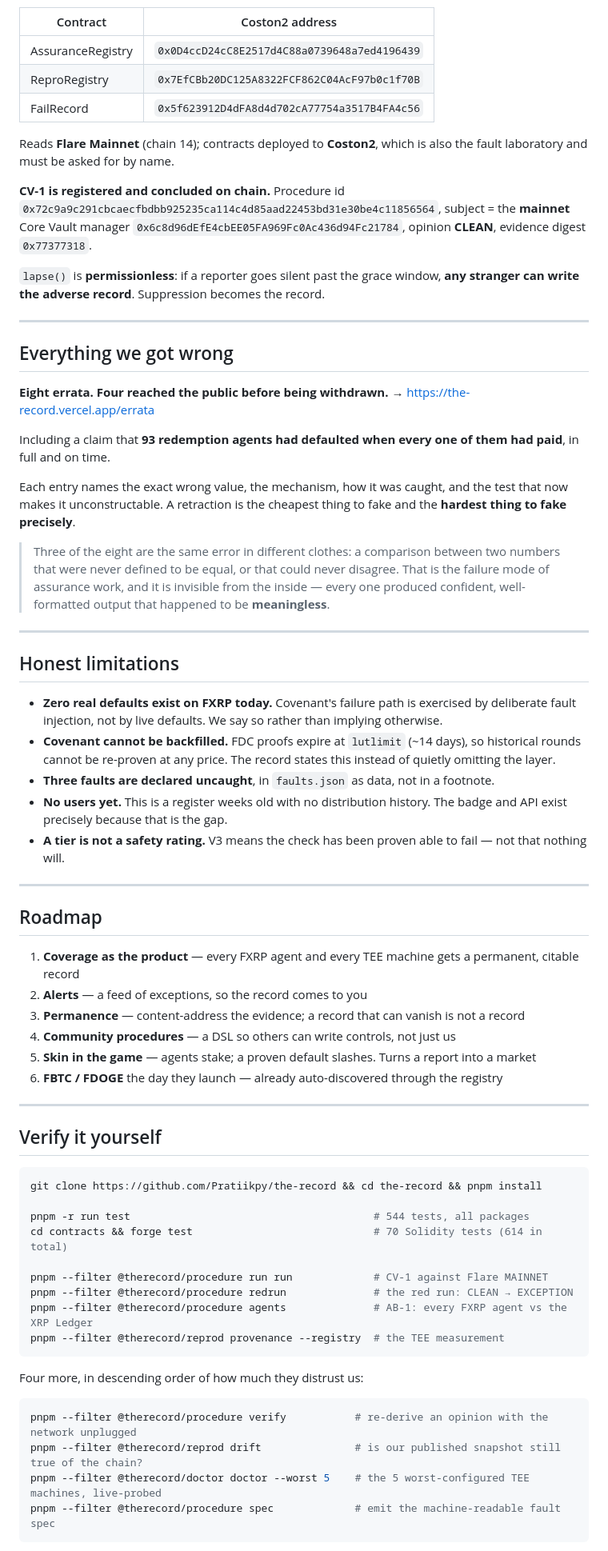
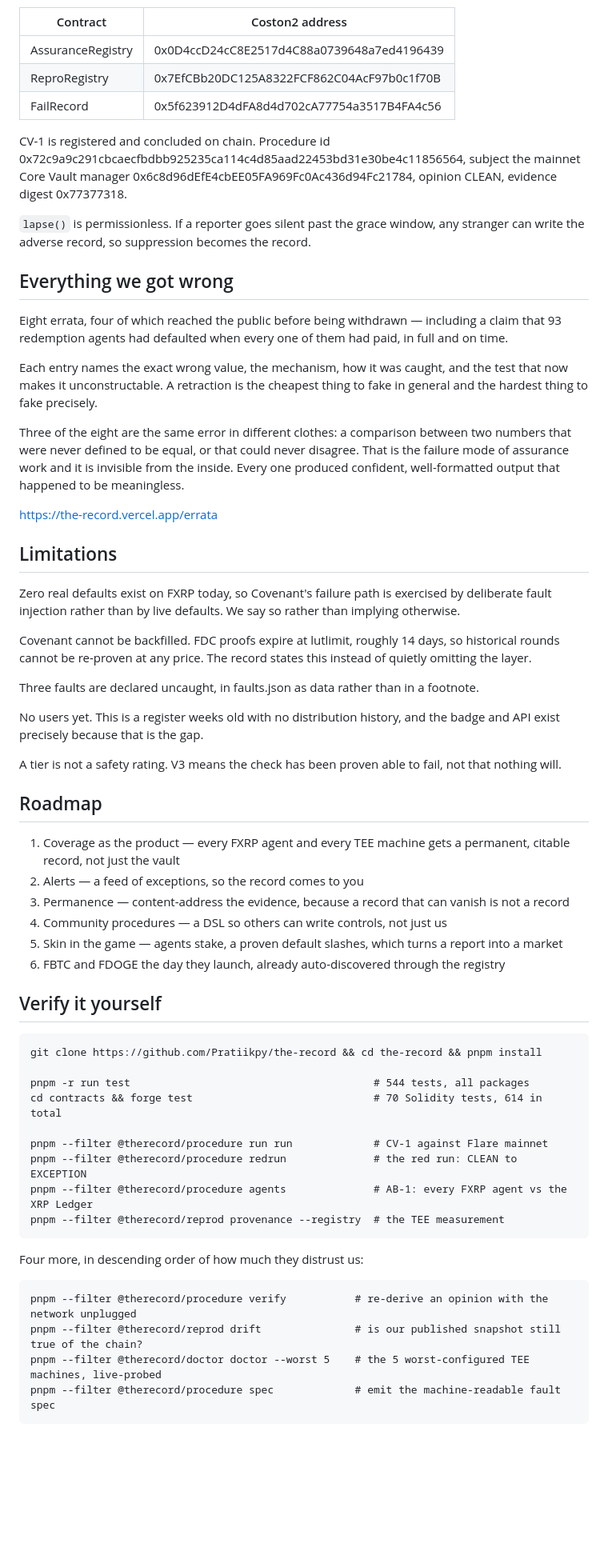
Before and after one commit to Pratiikpy/the-record, a Markdown page: brand/buidl-details.md, the part around one of its changes. Shown at 80% size. GitHub-like rendering; blank space fills up the shorter version.

Commit message:
Rewrite the BUIDL body: plainer, and no video link where the form has a field for it

````diff
--- a/brand/buidl-details.md
+++ b/brand/buidl-details.md
@@ -184,71 +155,61 @@ Both were found by using Flare's own documentation as a third party and having i
 
 | Contract | Coston2 address |
 |---|---|
-| AssuranceRegistry | `0x0D4ccD24cC8E2517d4C88a0739648a7ed4196439` |
-| ReproRegistry | `0x7EfCBb20DC125A8322FCF862C04AcF97b0c1f70B` |
-| FailRecord | `0x5f623912D4dFA8d4d702cA77754a3517B4FA4c56` |
+| AssuranceRegistry | 0x0D4ccD24cC8E2517d4C88a0739648a7ed4196439 |
+| ReproRegistry | 0x7EfCBb20DC125A8322FCF862C04AcF97b0c1f70B |
+| FailRecord | 0x5f623912D4dFA8d4d702cA77754a3517B4FA4c56 |
 
-Reads **Flare Mainnet** (chain 14); contracts deployed to **Coston2**, which is also the fault laboratory and must be asked for by name.
+CV-1 is registered and concluded on chain. Procedure id 0x72c9a9c291cbcaecfbdbb925235ca114c4d85aad22453bd31e30be4c11856564, subject the mainnet Core Vault manager 0x6c8d96dEfE4cbEE05FA969Fc0Ac436d94Fc21784, opinion CLEAN, evidence digest 0x77377318.
 
-**CV-1 is registered and concluded on chain.** Procedure id `0x72c9a9c291cbcaecfbdbb925235ca114c4d85aad22453bd31e30be4c11856564`, subject = the **mainnet** Core Vault manager `0x6c8d96dEfE4cbEE05FA969Fc0Ac436d94Fc21784`, opinion **CLEAN**, evidence digest `0x77377318`.
-
-`lapse()` is **permissionless**: if a reporter goes silent past the grace window, **any stranger can write the adverse record**. Suppression becomes the record.
-
----
+`lapse()` is permissionless. If a reporter goes silent past the grace window, any stranger can write the adverse record, so suppression becomes the record.
 
 ## Everything we got wrong
 
-**Eight errata. Four reached the public before being withdrawn.** → https://the-record.vercel.app/errata
+Eight errata, four of which reached the public before being withdrawn — including a claim that 93 redemption agents had defaulted when every one of them had paid, in full and on time.
 
-Including a claim that **93 redemption agents had defaulted when every one of them had paid**, in full and on time.
+Each entry names the exact wrong value, the mechanism, how it was caught, and the test that now makes it unconstructable. A retraction is the cheapest thing to fake in general and the hardest thing to fake precisely.
 
-Each entry names the exact wrong value, the mechanism, how it was caught, and the test that now makes it unconstructable. A retraction is the cheapest thing to fake and the **hardest thing to fake precisely**.
+Three of the eight are the same error in different clothes: a comparison between two numbers that were never defined to be equal, or that could never disagree. That is the failure mode of assurance work and it is invisible from the inside. Every one produced confident, well-formatted output that happened to be meaningless.
 
-> Three of the eight are the same error in different clothes: a comparison between two numbers that were never defined to be equal, or that could never disagree. That is the failure mode of assurance work, and it is invisible from the inside — every one produced confident, well-formatted output that happened to be **meaningless**.
+https://the-record.vercel.app/errata
 
----
+## Limitations
 
-## Honest limitations
+Zero real defaults exist on FXRP today, so Covenant's failure path is exercised by deliberate fault injection rather than by live defaults. We say so rather than implying otherwise.
 
-- **Zero real defaults exist on FXRP today.** Covenant's failure path is exercised by deliberate fault injection, not by live defaults. We say so rather than implying otherwise.
-- **Covenant cannot be backfilled.** FDC proofs expire at `lutlimit` (~14 days), so historical rounds cannot be re-proven at any price. The record states this instead of quietly omitting the layer.
-- **Three faults are declared uncaught**, in `faults.json` as data, not in a footnote.
-- **No users yet.** This is a register weeks old with no distribution history. The badge and API exist precisely because that is the gap.
-- **A tier is not a safety rating.** V3 means the check has been proven able to fail — not that nothing will.
+Covenant cannot be backfilled. FDC proofs expire at lutlimit, roughly 14 days, so historical rounds cannot be re-proven at any price. The record states this instead of quietly omitting the layer.
 
----
+Three faults are declared uncaught, in faults.json as data rather than in a footnote.
+
+No users yet. This is a register weeks old with no distribution history, and the badge and API exist precisely because that is the gap.
+
+A tier is not a safety rating. V3 means the check has been proven able to fail, not that nothing will.
 
 ## Roadmap
 
-1. **Coverage as the product** — every FXRP agent and every TEE machine gets a permanent, citable record
-2. **Alerts** — a feed of exceptions, so the record comes to you
-3. **Permanence** — content-address the evidence; a record that can vanish is not a record
-4. **Community procedures** — a DSL so others can write controls, not just us
-5. **Skin in the game** — agents stake; a proven default slashes. Turns a report into a market
-6. **FBTC / FDOGE** the day they launch — already auto-discovered through the registry
-
----
+1. Coverage as the product — every FXRP agent and every TEE machine gets a permanent, citable record, not just the vault
+2. Alerts — a feed of exceptions, so the record comes to you
+3. Permanence — content-address the evidence, because a record that can vanish is not a record
+4. Community procedures — a DSL so others can write controls, not just us
+5. Skin in the game — agents stake, a proven default slashes, which turns a report into a market
+6. FBTC and FDOGE the day they launch, already auto-discovered through the registry
 
 ## Verify it yourself
 
-```sh
-git clone https://github.com/Pratiikpy/the-record && cd the-record && pnpm install
+    git clone https://github.com/Pratiikpy/the-record && cd the-record && pnpm install
 
-pnpm -r run test                                       # 544 tests, all packages
-cd contracts && forge test                             # 70 Solidity tests (614 in total)
+    pnpm -r run test                                       # 544 tests, all packages
+    cd contracts && forge test                             # 70 Solidity tests, 614 in total
 
-pnpm --filter @therecord/procedure run run             # CV-1 against Flare MAINNET
-pnpm --filter @therecord/procedure redrun              # the red run: CLEAN → EXCEPTION
-pnpm --filter @therecord/procedure agents              # AB-1: every FXRP agent vs the XRP Ledger
-pnpm --filter @therecord/reprod provenance --registry  # the TEE measurement
-```
+    pnpm --filter @therecord/procedure run run             # CV-1 against Flare mainnet
+    pnpm --filter @therecord/procedure redrun              # the red run: CLEAN to EXCEPTION
+    pnpm --filter @therecord/procedure agents              # AB-1: every FXRP agent vs the XRP Ledger
+    pnpm --filter @therecord/reprod provenance --registry  # the TEE measurement
 
 Four more, in descending order of how much they distrust us:
 
-```sh
-pnpm --filter @therecord/procedure verify           # re-derive an opinion with the network unplugged
-pnpm --filter @therecord/reprod drift               # is our published snapshot still true of the chain?
-pnpm --filter @therecord/doctor doctor --worst 5    # the 5 worst-configured TEE machines, live-probed
-pnpm --filter @therecord/procedure spec             # emit the machine-readable fault spec
-```
+    pnpm --filter @therecord/procedure verify           # re-derive an opinion with the network unplugged
+    pnpm --filter @therecord/reprod drift               # is our published snapshot still true of the chain?
+    pnpm --filter @therecord/doctor doctor --worst 5    # the 5 worst-configured TEE machines, live-probed
+    pnpm --filter @therecord/procedure spec             # emit the machine-readable fault spec
 
````
Also changed, not shown: other parts of brand/buidl-details.md (+94 -125 lines).
